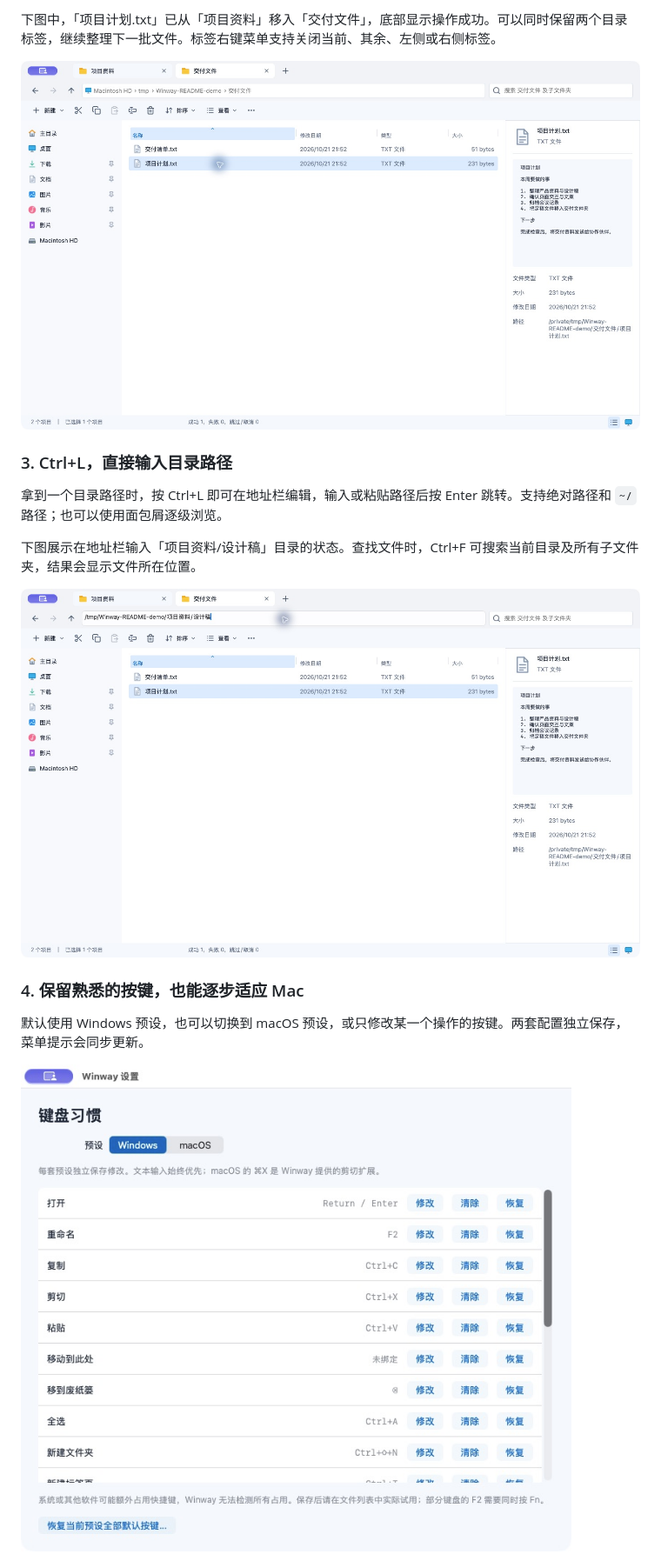
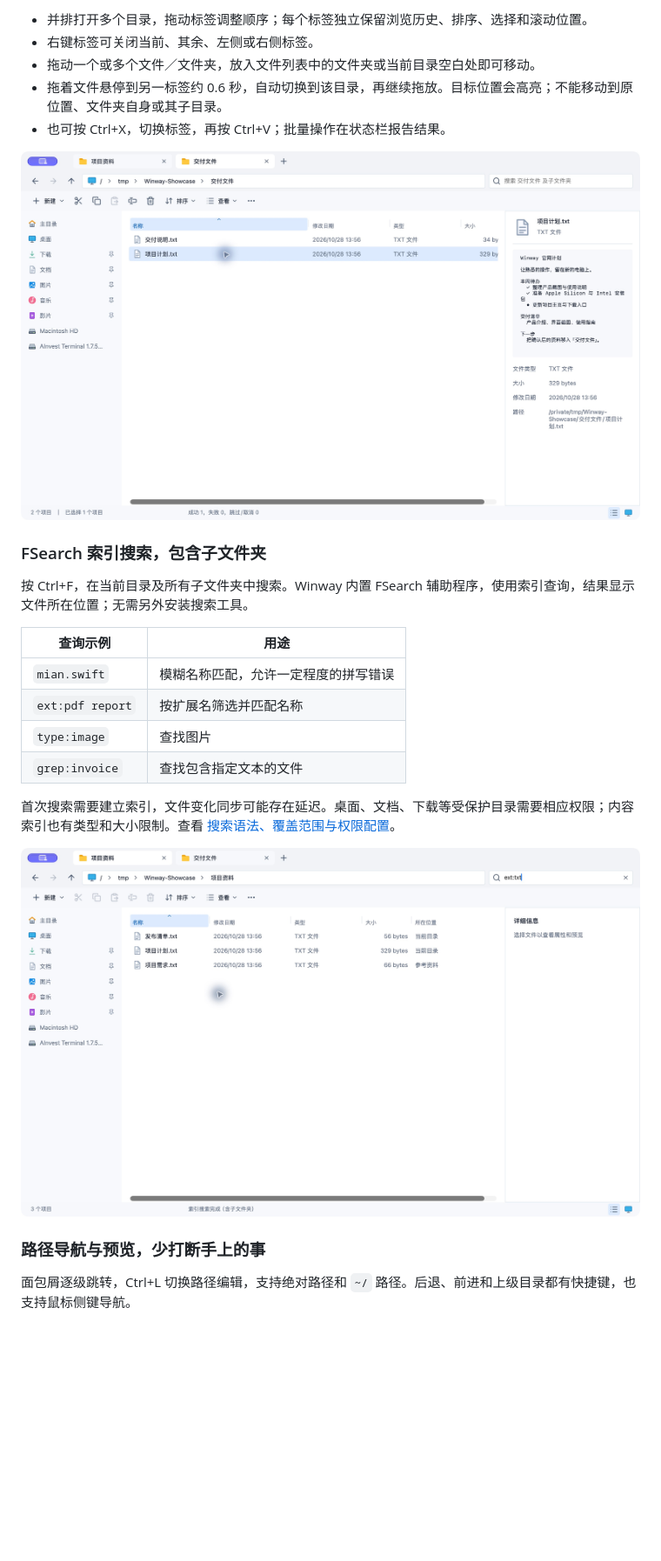
Before and after one commit to Capyhw/winway, a Markdown page: README.md, the part around one of its changes. Shown at 87% size. Drawn GitHub-style; pictures changed too: docs/screenshots/2026-10-28/move-between-tabs.png (added), docs/screenshots/2026-10-28/search.png (added); blank space fills up the shorter version.

```diff
--- a/README.md
+++ b/README.md
@@ -36,19 +35,28 @@ Winway 是一款面向 Windows 迁移用户的原生 macOS 文件管理器，采
 
-下图中，「项目计划.txt」已从「项目资料」移入「交付文件」，底部显示操作成功。可以同时保留两个目录标签，继续整理下一批文件。标签右键菜单支持关闭当前、其余、左侧或右侧标签。
+- 并排打开多个目录，拖动标签调整顺序；每个标签独立保留浏览历史、排序、选择和滚动位置。
+- 右键标签可关闭当前、其余、左侧或右侧标签。
+- 拖动一个或多个文件／文件夹，放入文件列表中的文件夹或当前目录空白处即可移动。
+- 拖着文件悬停到另一标签约 0.6 秒，自动切换到该目录，再继续拖放。目标位置会高亮；不能移动到原位置、文件夹自身或其子目录。
+- 也可按 Ctrl+X，切换标签，再按 Ctrl+V；批量操作在状态栏报告结果。
 
-![项目计划.txt 跨标签移动到交付文件，底部显示成功 1](docs/screenshots/move-between-tabs.jpg)
+![当前版本跨标签剪切粘贴：项目计划.txt 已移入交付文件，底部显示成功 1](docs/screenshots/2026-10-28/move-between-tabs.png)
 
-### 3. Ctrl+L，直接输入目录路径
+### FSearch 索引搜索，包含子文件夹
 
-拿到一个目录路径时，按 Ctrl+L 即可在地址栏编辑，输入或粘贴路径后按 Enter 跳转。支持绝对路径和 `~/` 路径；也可以使用面包屑逐级浏览。
+按 Ctrl+F，在当前目录及所有子文件夹中搜索。Winway 内置 FSearch 辅助程序，使用索引查询，结果显示文件所在位置；无需另外安装搜索工具。
 
-下图展示在地址栏输入「项目资料/设计稿」目录的状态。查找文件时，Ctrl+F 可搜索当前目录及所有子文件夹，结果会显示文件所在位置。
+| 查询示例 | 用途 |
+| --- | --- |
+| `mian.swift` | 模糊名称匹配，允许一定程度的拼写错误 |
+| `ext:pdf report` | 按扩展名筛选并匹配名称 |
+| `type:image` | 查找图片 |
+| `grep:invoice` | 查找包含指定文本的文件 |
 
-![按 Ctrl+L 后在地址栏直接输入设计稿目录路径](docs/screenshots/path-entry.jpg)
+首次搜索需要建立索引，文件变化同步可能存在延迟。桌面、文档、下载等受保护目录需要相应权限；内容索引也有类型和大小限制。查看 [搜索语法、覆盖范围与权限配置](docs/search.md)。
 
-### 4. 保留熟悉的按键，也能逐步适应 Mac
+![当前版本使用 ext:txt 搜索，结果包含参考资料子文件夹中的项目需求.txt](docs/screenshots/2026-10-28/search.png)
 
-默认使用 Windows 预设，也可以切换到 macOS 预设，或只修改某一个操作的按键。两套配置独立保存，菜单提示会同步更新。
+### 路径导航与预览，少打断手上的事
 
-![键盘设置中的 Windows 与 macOS 预设，以及打开、改名、复制、剪切、粘贴的按键配置](docs/screenshots/keyboard-presets.jpg)
+面包屑逐级跳转，Ctrl+L 切换路径编辑，支持绝对路径和 `~/` 路径。后退、前进和上级目录都有快捷键，也支持鼠标侧键导航。
 
```
Also changed, not shown: other parts of README.md (+65 -48 lines), docs/website.md (added, +38 -0 lines), docs/screenshots/2026-10-28/context-menu.png (added), docs/screenshots/2026-10-28/keyboard.png (added), docs/screenshots/2026-10-28/overview.png (added), 7 other files.
